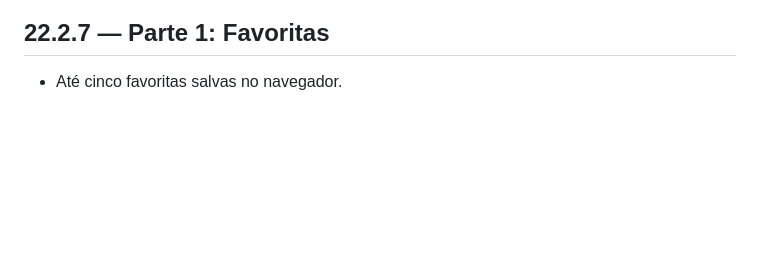
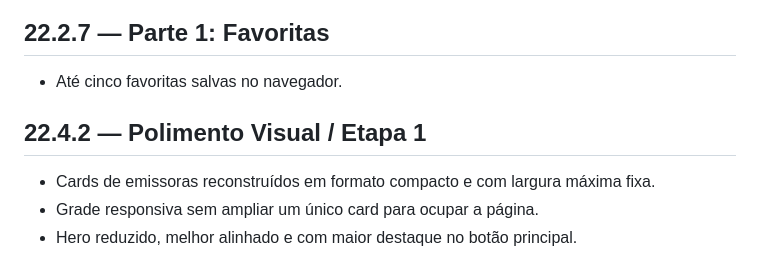
Before and after one commit to contatofalapopular-bit/CentralRadiosBrasil-Site, a Markdown page: CHANGELOG.md, the part around the change. Drawn GitHub-style; blank space fills up the shorter version.

Commit message:
Commit 22.4.2 — cards compactos e polimento visual do Hero

```diff
--- a/CHANGELOG.md
+++ b/CHANGELOG.md
@@ -71,3 +71,8 @@
 
 ## 22.2.7 — Parte 1: Favoritas
 - Até cinco favoritas salvas no navegador.
+
+## 22.4.2 — Polimento Visual / Etapa 1
+- Cards de emissoras reconstruídos em formato compacto e com largura máxima fixa.
+- Grade responsiva sem ampliar um único card para ocupar a página.
+- Hero reduzido, melhor alinhado e com maior destaque no botão principal.
```
